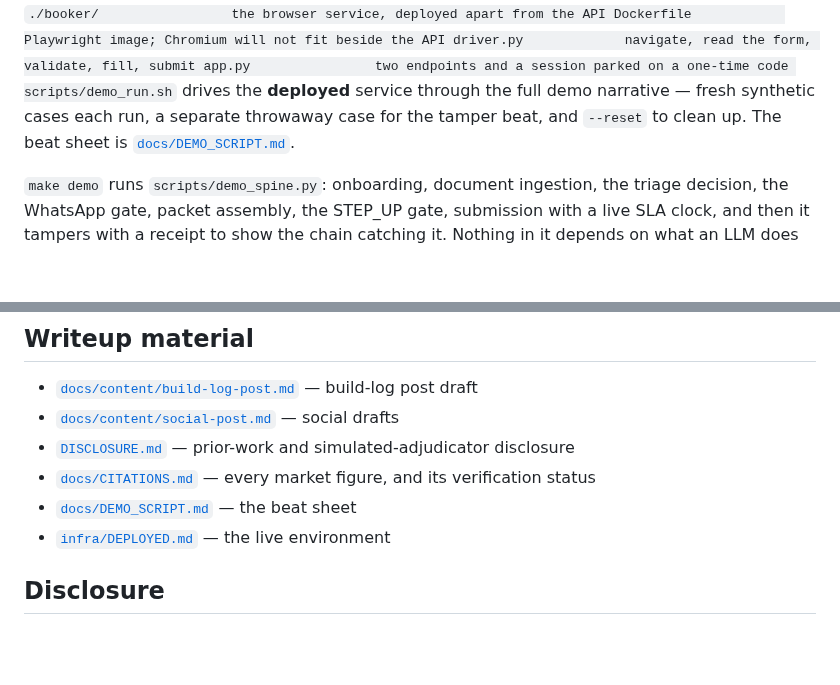
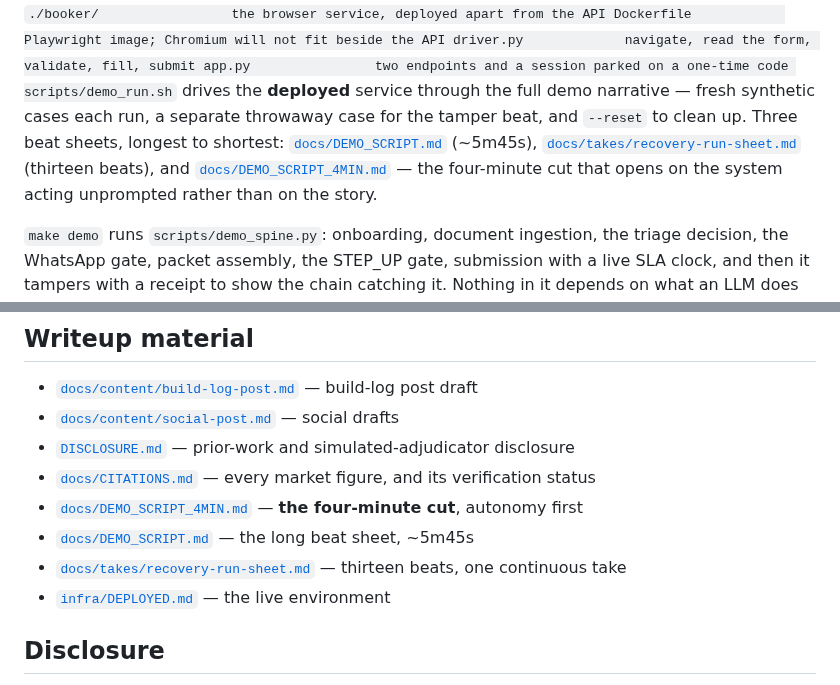
Before and after one commit to 4KInc/anbu-care, a Markdown page: README.md, 2 parts joined by grey strips. GitHub-like rendering; blank space fills up the shorter version.

```diff
--- a/README.md
+++ b/README.md
@@ -720,8 +720,12 @@ make demo             # the full spine, end to end, with no model in the loop
   app.py                two endpoints and a session parked on a one-time code
 scripts/demo_run.sh` drives the **deployed** service through the full demo
 narrative — fresh synthetic cases each run, a separate throwaway case for the
-tamper beat, and `--reset` to clean up. The beat sheet is
-[`docs/DEMO_SCRIPT.md`](docs/DEMO_SCRIPT.md).
+tamper beat, and `--reset` to clean up. Three beat sheets, longest to shortest:
+[`docs/DEMO_SCRIPT.md`](docs/DEMO_SCRIPT.md) (~5m45s),
+[`docs/takes/recovery-run-sheet.md`](docs/takes/recovery-run-sheet.md) (thirteen
+beats), and [`docs/DEMO_SCRIPT_4MIN.md`](docs/DEMO_SCRIPT_4MIN.md) — the
+four-minute cut that opens on the system acting unprompted rather than on the
+story.
 
 `make demo` runs `scripts/demo_spine.py`: onboarding, document ingestion, the
 triage decision, the WhatsApp gate, packet assembly, the STEP_UP gate,
@@ -1273,7 +1277,9 @@ Then deploy a new revision — running instances do not pick up IAM changes.
 - [`docs/content/social-post.md`](docs/content/social-post.md) — social drafts
 - [`DISCLOSURE.md`](DISCLOSURE.md) — prior-work and simulated-adjudicator disclosure
 - [`docs/CITATIONS.md`](docs/CITATIONS.md) — every market figure, and its verification status
-- [`docs/DEMO_SCRIPT.md`](docs/DEMO_SCRIPT.md) — the beat sheet
+- [`docs/DEMO_SCRIPT_4MIN.md`](docs/DEMO_SCRIPT_4MIN.md) — **the four-minute cut**, autonomy first
+- [`docs/DEMO_SCRIPT.md`](docs/DEMO_SCRIPT.md) — the long beat sheet, ~5m45s
+- [`docs/takes/recovery-run-sheet.md`](docs/takes/recovery-run-sheet.md) — thirteen beats, one continuous take
 - [`infra/DEPLOYED.md`](infra/DEPLOYED.md) — the live environment
 
 ## Disclosure
```
Also changed, not shown: docs/DEMO_SCRIPT_4MIN.md (added, +391 -0 lines).
